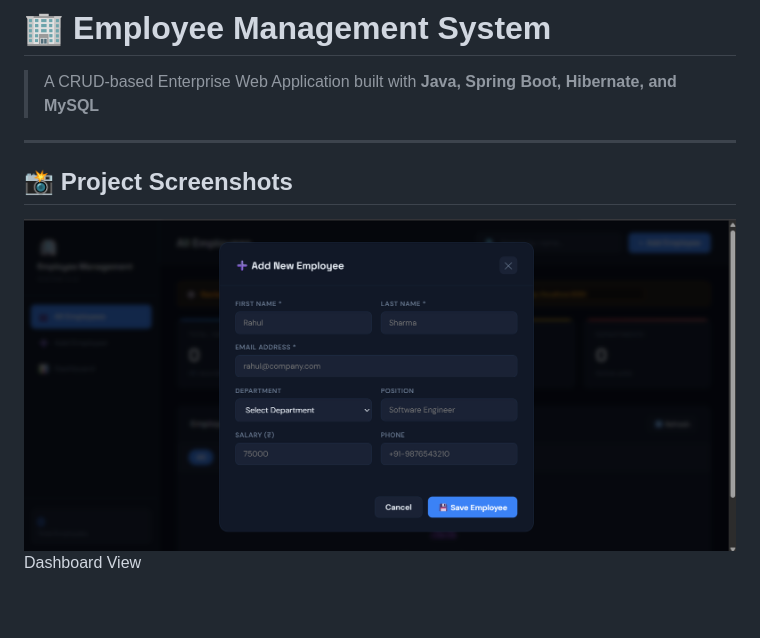
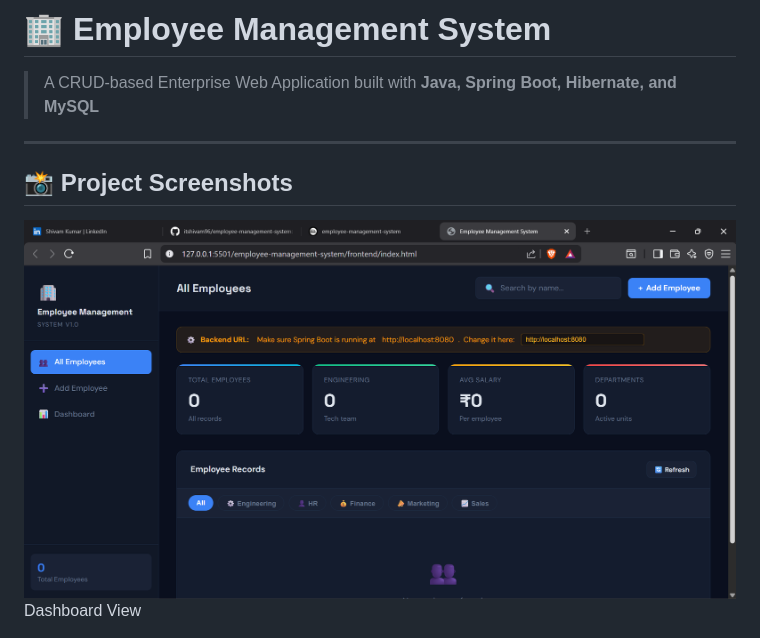
Before and after one commit to itshivam96/employee-management-system, a Markdown page: README.md, the part around the change. Drawn GitHub-style; blank space fills up the shorter version.

```diff
--- a/README.md
+++ b/README.md
@@ -9,7 +9,7 @@
 <div style="display:flex; gap:20px; flex-wrap:wrap;">
 
   <div>
-    <img src="Screenshots/img-1.png">
+    <img src="Screenshots/img-2.png">
     <p>Dashboard View</p>
   </div>
 
```
